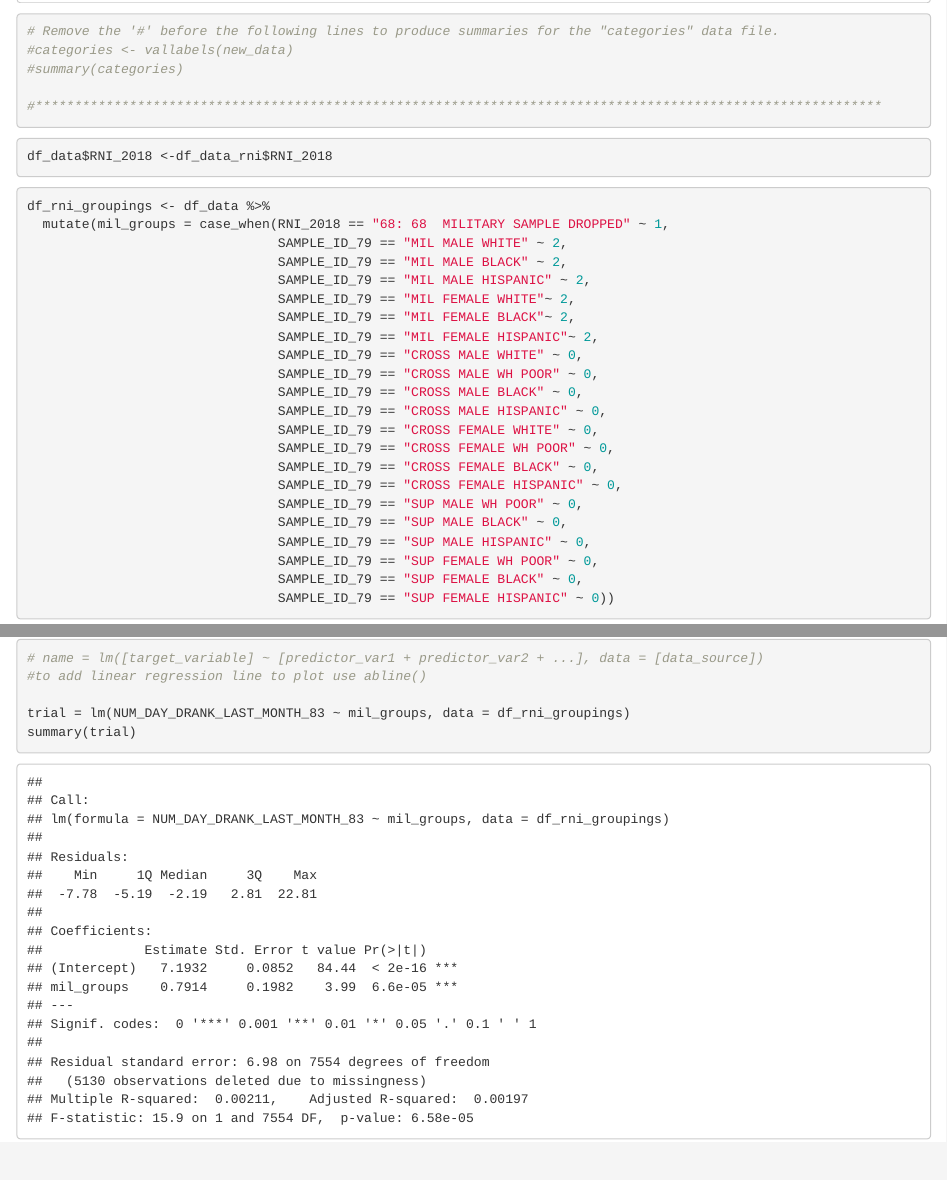
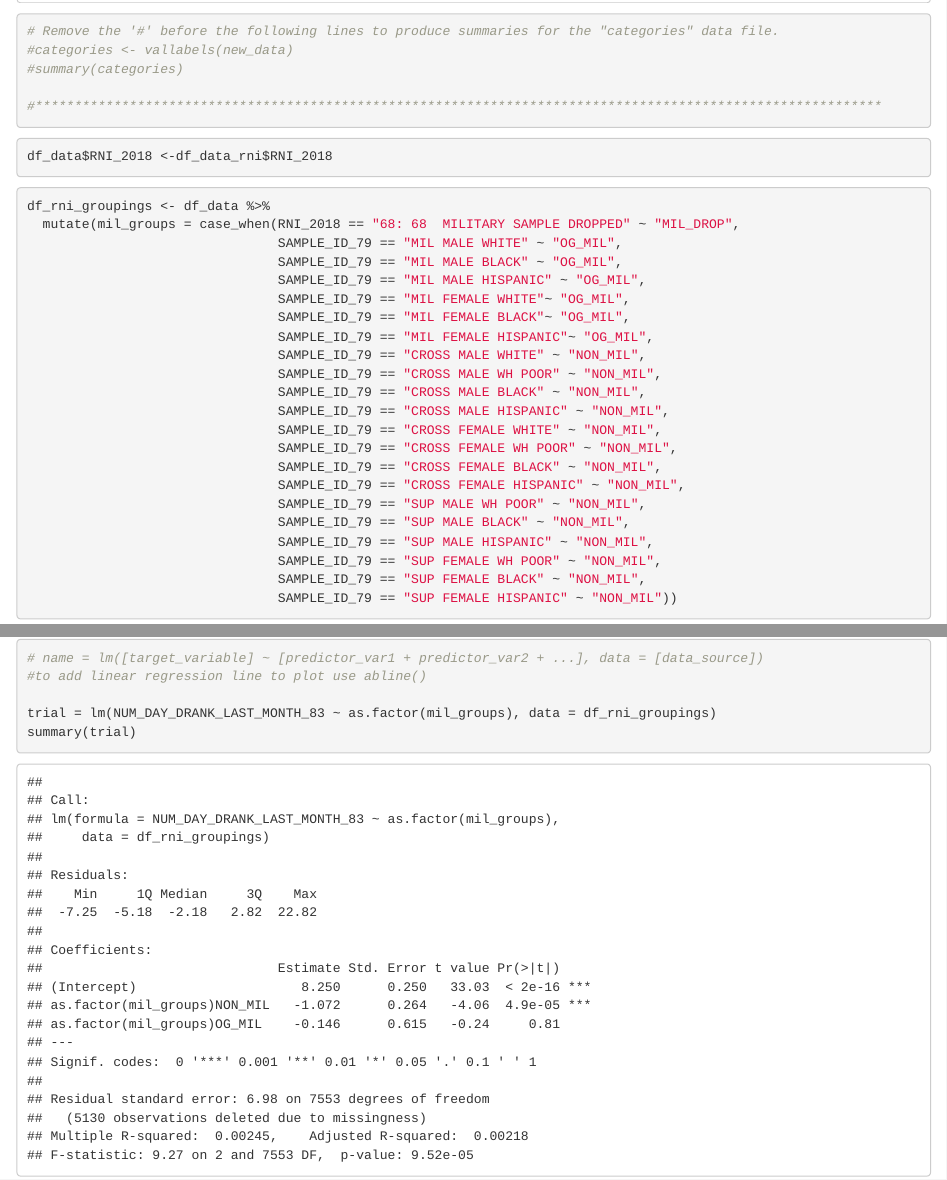
Before and after one commit to goodrn18/NLSY-military-subsample, an R Markdown document (thesis.Rmd): the page in a window 1100 px wide, from 2660 px down, and a second part further down, joined at a grey line. Rendered offline with R 4.5, knitr and Pandoc, with nearby package versions.

Commit message:
Update thesis.Rmd
Changed names for mil_groups to change regression reference group

````diff
--- a/thesis.Rmd
+++ b/thesis.Rmd
@@ -758,27 +758,27 @@ df_data$RNI_2018 <-df_data_rni$RNI_2018
 
 ```{r military_dropped_filter}
 df_rni_groupings <- df_data %>%
-  mutate(mil_groups = case_when(RNI_2018 == "68: 68  MILITARY SAMPLE DROPPED" ~ 1,
-                                SAMPLE_ID_79 == "MIL MALE WHITE" ~ 2,
-                                SAMPLE_ID_79 == "MIL MALE BLACK" ~ 2,
-                                SAMPLE_ID_79 == "MIL MALE HISPANIC" ~ 2,
-                                SAMPLE_ID_79 == "MIL FEMALE WHITE"~ 2,
-                                SAMPLE_ID_79 == "MIL FEMALE BLACK"~ 2,
-                                SAMPLE_ID_79 == "MIL FEMALE HISPANIC"~ 2,
-                                SAMPLE_ID_79 == "CROSS MALE WHITE" ~ 0,
-                                SAMPLE_ID_79 == "CROSS MALE WH POOR" ~ 0,
-                                SAMPLE_ID_79 == "CROSS MALE BLACK" ~ 0,
-                                SAMPLE_ID_79 == "CROSS MALE HISPANIC" ~ 0,
-                                SAMPLE_ID_79 == "CROSS FEMALE WHITE" ~ 0,
-                                SAMPLE_ID_79 == "CROSS FEMALE WH POOR" ~ 0,
-                                SAMPLE_ID_79 == "CROSS FEMALE BLACK" ~ 0,
-                                SAMPLE_ID_79 == "CROSS FEMALE HISPANIC" ~ 0,
-                                SAMPLE_ID_79 == "SUP MALE WH POOR" ~ 0,
-                                SAMPLE_ID_79 == "SUP MALE BLACK" ~ 0,
-                                SAMPLE_ID_79 == "SUP MALE HISPANIC" ~ 0,
-                                SAMPLE_ID_79 == "SUP FEMALE WH POOR" ~ 0,
-                                SAMPLE_ID_79 == "SUP FEMALE BLACK" ~ 0,
-                                SAMPLE_ID_79 == "SUP FEMALE HISPANIC" ~ 0))
+  mutate(mil_groups = case_when(RNI_2018 == "68: 68  MILITARY SAMPLE DROPPED" ~ "MIL_DROP",
+                                SAMPLE_ID_79 == "MIL MALE WHITE" ~ "OG_MIL",
+                                SAMPLE_ID_79 == "MIL MALE BLACK" ~ "OG_MIL",
+                                SAMPLE_ID_79 == "MIL MALE HISPANIC" ~ "OG_MIL",
+                                SAMPLE_ID_79 == "MIL FEMALE WHITE"~ "OG_MIL",
+                                SAMPLE_ID_79 == "MIL FEMALE BLACK"~ "OG_MIL",
+                                SAMPLE_ID_79 == "MIL FEMALE HISPANIC"~ "OG_MIL",
+                                SAMPLE_ID_79 == "CROSS MALE WHITE" ~ "NON_MIL",
+                                SAMPLE_ID_79 == "CROSS MALE WH POOR" ~ "NON_MIL",
+                                SAMPLE_ID_79 == "CROSS MALE BLACK" ~ "NON_MIL",
+                                SAMPLE_ID_79 == "CROSS MALE HISPANIC" ~ "NON_MIL",
+                                SAMPLE_ID_79 == "CROSS FEMALE WHITE" ~ "NON_MIL",
+                                SAMPLE_ID_79 == "CROSS FEMALE WH POOR" ~ "NON_MIL",
+                                SAMPLE_ID_79 == "CROSS FEMALE BLACK" ~ "NON_MIL",
+                                SAMPLE_ID_79 == "CROSS FEMALE HISPANIC" ~ "NON_MIL",
+                                SAMPLE_ID_79 == "SUP MALE WH POOR" ~ "NON_MIL",
+                                SAMPLE_ID_79 == "SUP MALE BLACK" ~ "NON_MIL",
+                                SAMPLE_ID_79 == "SUP MALE HISPANIC" ~ "NON_MIL",
+                                SAMPLE_ID_79 == "SUP FEMALE WH POOR" ~ "NON_MIL",
+                                SAMPLE_ID_79 == "SUP FEMALE BLACK" ~ "NON_MIL",
+                                SAMPLE_ID_79 == "SUP FEMALE HISPANIC" ~ "NON_MIL"))
 
 ```
 
@@ -1139,6 +1139,6 @@ df_full_gen1 $RACE = relevel(df_full_gen1$RACE, ref=3)
 # name = lm([target_variable] ~ [predictor_var1 + predictor_var2 + ...], data = [data_source])
 #to add linear regression line to plot use abline()
 
-trial = lm(NUM_DAY_DRANK_LAST_MONTH_83 ~ mil_groups, data = df_rni_groupings)
+trial = lm(NUM_DAY_DRANK_LAST_MONTH_83 ~ as.factor(mil_groups), data = df_rni_groupings)
 summary(trial)
 ```
````
